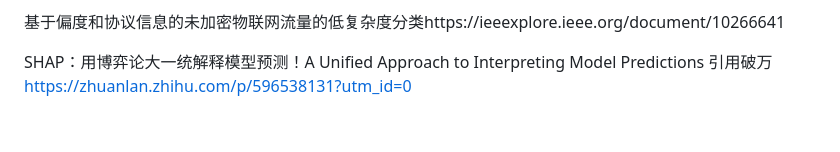
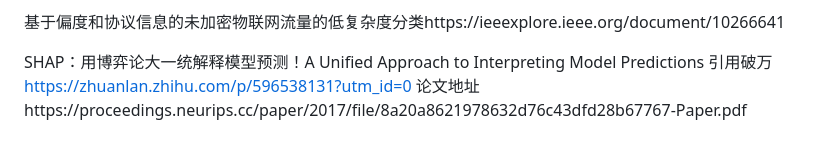
Before and after one commit to 2016061429/Graduation-project, a Markdown page: 毕设/基于深度学习进行流量识别的可解释性研究.md, the part around the change. GitHub-like rendering.

```diff
--- a/毕设/基于深度学习进行流量识别的可解释性研究.md
+++ b/毕设/基于深度学习进行流量识别的可解释性研究.md
@@ -102,3 +102,4 @@ key:Institute of Information Engineering，Chinese Academy of Sciences
 基于偏度和协议信息的未加密物联网流量的低复杂度分类https://ieeexplore.ieee.org/document/10266641
 
 SHAP：用博弈论大一统解释模型预测！A Unified Approach to Interpreting Model Predictions 引用破万 https://zhuanlan.zhihu.com/p/596538131?utm_id=0
+论文地址https://proceedings.neurips.cc/paper/2017/file/8a20a8621978632d76c43dfd28b67767-Paper.pdf
```
